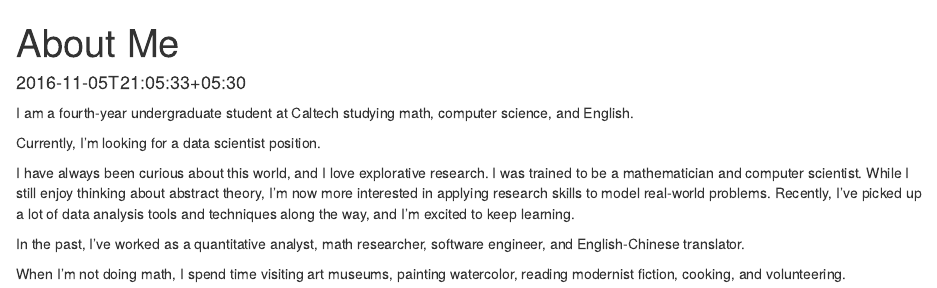
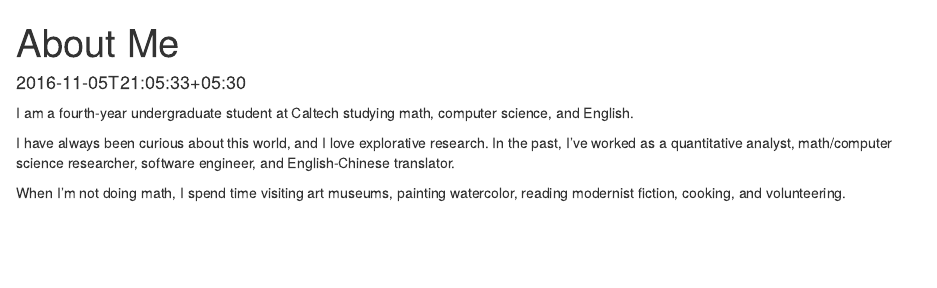
Before and after one commit to chloechsu/blogdown-website, an R Markdown document (content/about/_index.Rmd): the page in a window 1100 px wide, from its top. Rendered offline with R 4.5, knitr and Pandoc, with nearby package versions.

Commit message:
change wording

```diff
--- a/content/about/_index.Rmd
+++ b/content/about/_index.Rmd
@@ -5,16 +5,8 @@ title: "About Me"
 
 I am a fourth-year undergraduate student at Caltech studying math, computer science, and English.
 
-Currently, I'm looking for a data scientist position.
-
 I have always been curious about this world, and I love explorative research.
-I was trained to be a mathematician and computer scientist.
-While I still enjoy thinking about abstract theory, I'm now more interested in
-applying research skills to model real-world problems.
-Recently, I've picked up a lot of data analysis tools and techniques along the
-way, and I'm excited to keep learning.
-
-In the past, I've worked as a quantitative analyst, math researcher, software engineer, and English-Chinese translator.
+In the past, I've worked as a quantitative analyst, math/computer science researcher, software engineer, and English-Chinese translator.
 
 When I'm not doing math, I spend time visiting art museums, painting watercolor,
 reading modernist fiction,
```
Also changed, not shown: content/research/_index.Rmd (+3 -5 lines), content/about/_index.html, content/research/_index.html.
